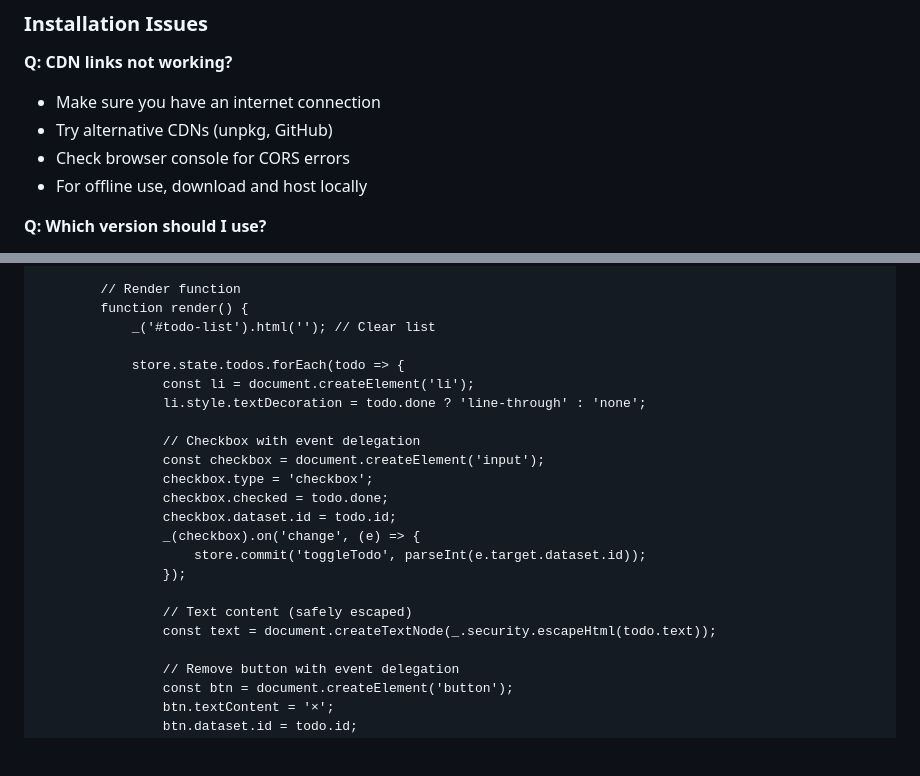
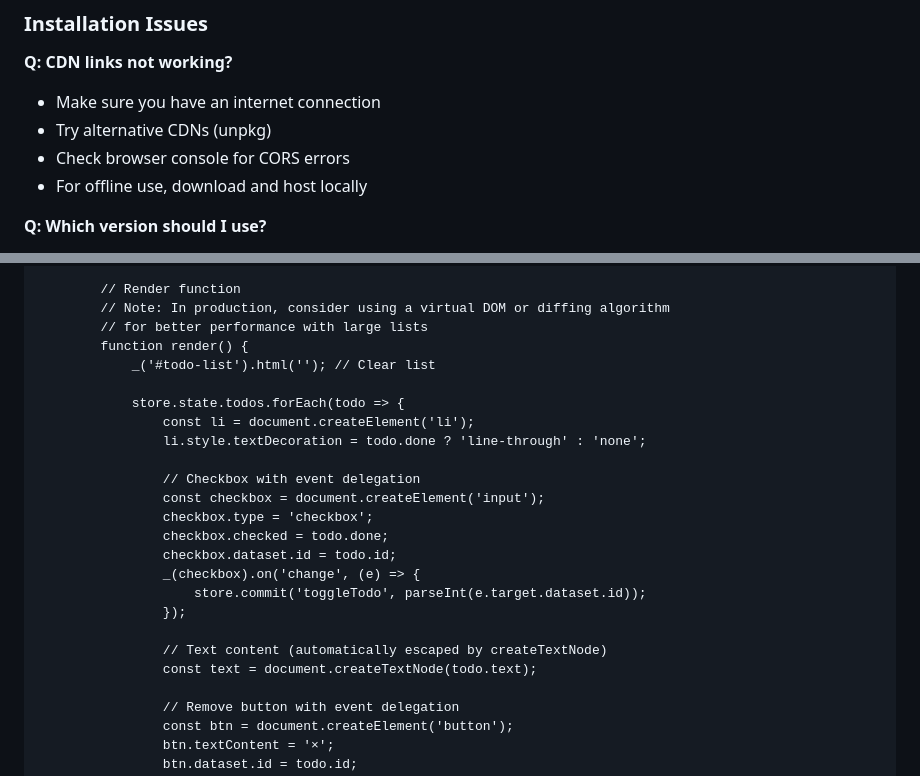
Before and after one commit to Yaka-UI-Labs/YakaJS, a Markdown page: README.md, 2 parts joined by grey strips. Drawn GitHub-style; blank space fills up the shorter version.

Commit message:
Final refinements: remove redundant escaping, clarify CDN options, add performance note
Co-authored-by: dill-lk <241706614+dill-lk@users.noreply.github.com>

```diff
--- a/README.md
+++ b/README.md
@@ -810,7 +810,7 @@ Advanced features (AI, Bluetooth, View Transitions) require newer browsers and m
 
 **Q: CDN links not working?**
 - Make sure you have an internet connection
-- Try alternative CDNs (unpkg, GitHub)
+- Try alternative CDNs (unpkg)
 - Check browser console for CORS errors
 - For offline use, download and host locally
 
@@ -982,6 +982,8 @@ Check out these files in the repository for comprehensive examples:
         });
 
         // Render function
+        // Note: In production, consider using a virtual DOM or diffing algorithm
+        // for better performance with large lists
         function render() {
             _('#todo-list').html(''); // Clear list
 
@@ -998,8 +1000,8 @@ Check out these files in the repository for comprehensive examples:
                     store.commit('toggleTodo', parseInt(e.target.dataset.id));
                 });
 
-                // Text content (safely escaped)
-                const text = document.createTextNode(_.security.escapeHtml(todo.text));
+                // Text content (automatically escaped by createTextNode)
+                const text = document.createTextNode(todo.text);
 
                 // Remove button with event delegation
                 const btn = document.createElement('button');
```
